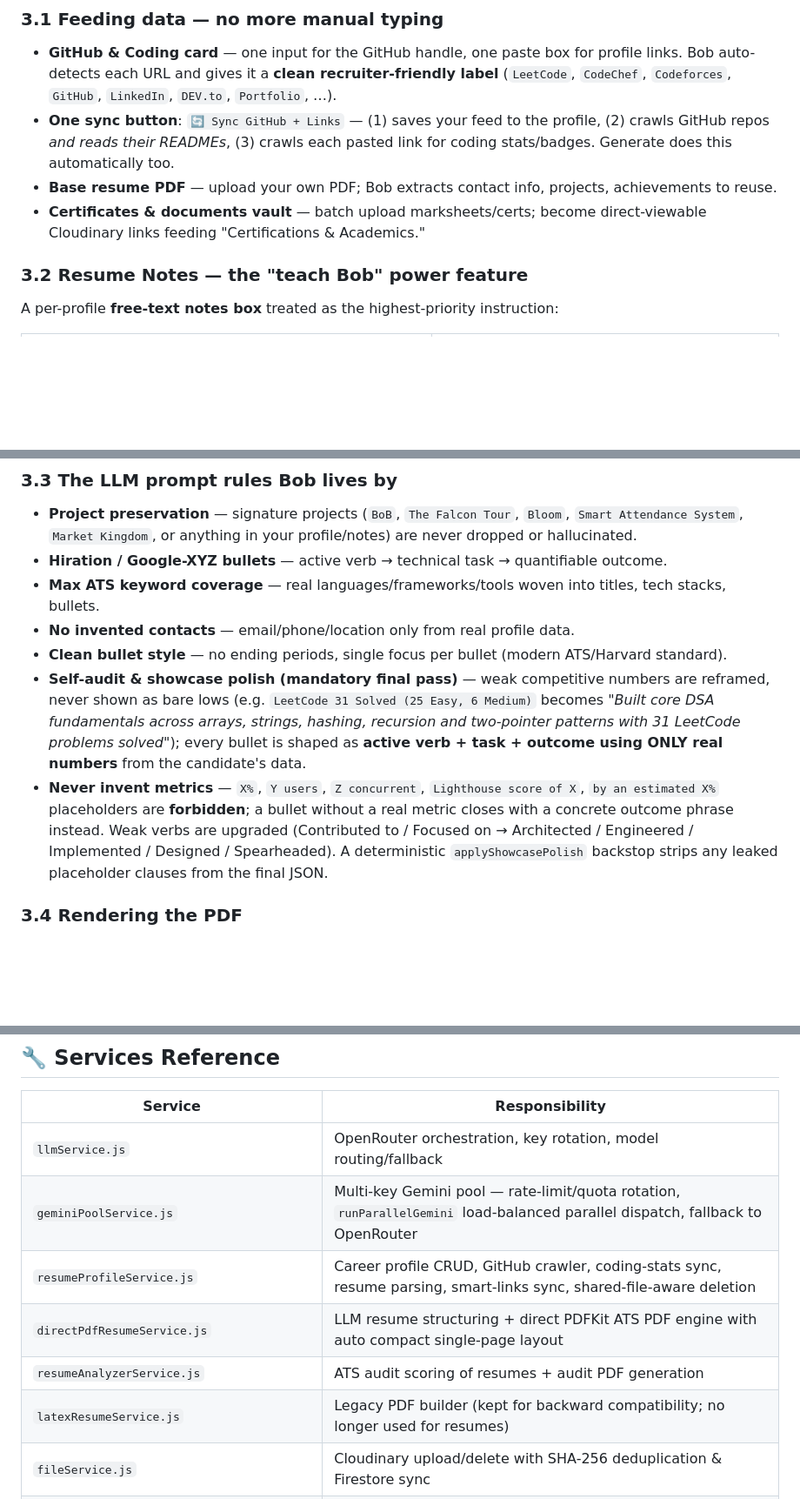
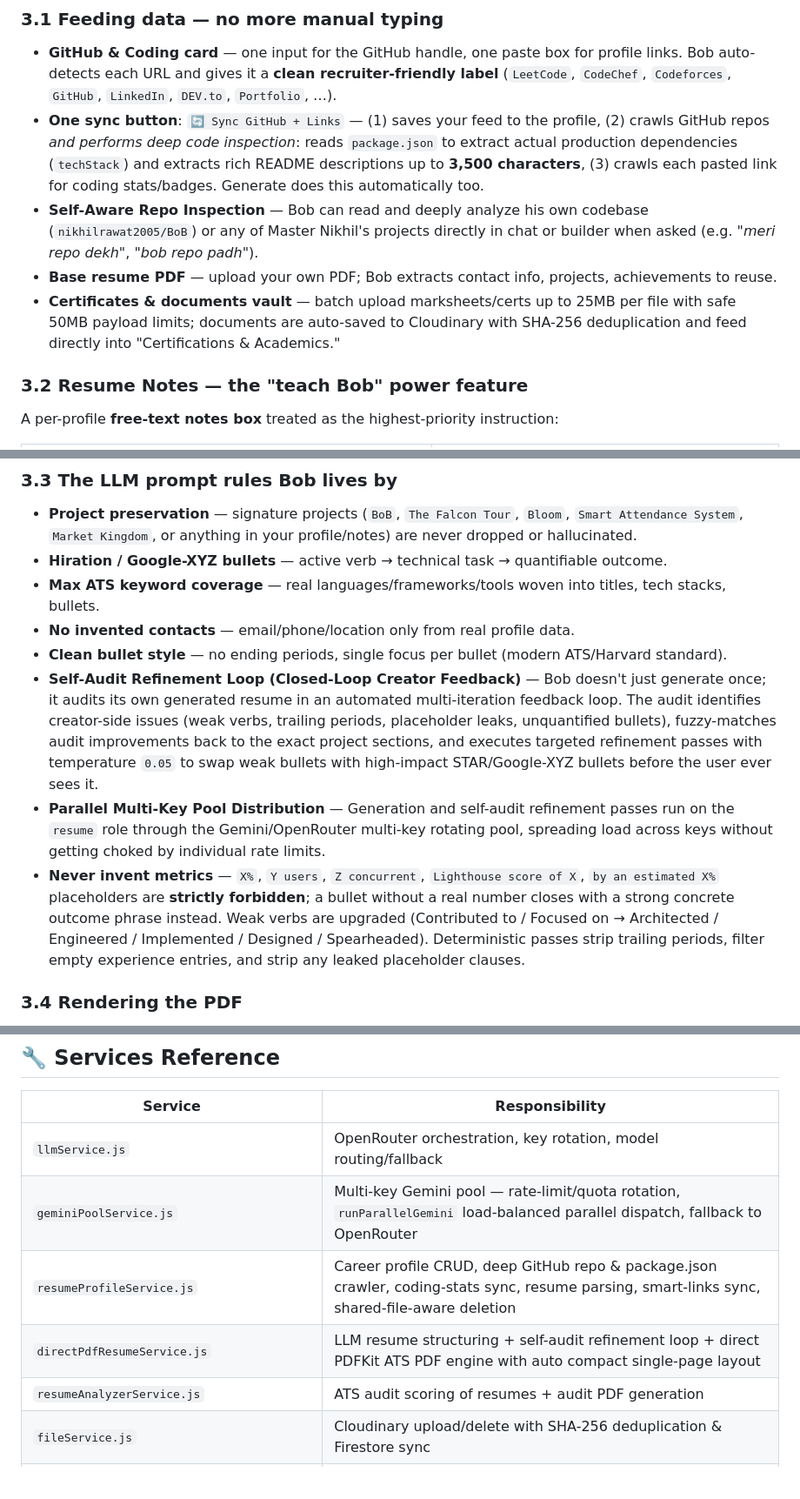
Before and after one commit to nikhilrawat2005/BoB, a Markdown page: README.md, 3 parts joined by grey strips. Shown at 87% size. Rendered like a GitHub page; blank space fills up the shorter version.

Commit message:
docs: update README with deep repo inspection, self-audit refinement loop, and multi-key parallel pool details

```diff
--- a/README.md
+++ b/README.md
@@ -300,9 +300,10 @@ flowchart LR
 
 ### 3.1 Feeding data — no more manual typing
 - **GitHub & Coding card** — one input for the GitHub handle, one paste box for profile links. Bob auto-detects each URL and gives it a **clean recruiter-friendly label** (`LeetCode`, `CodeChef`, `Codeforces`, `GitHub`, `LinkedIn`, `DEV.to`, `Portfolio`, …).
-- **One sync button**: `🔄 Sync GitHub + Links` — (1) saves your feed to the profile, (2) crawls GitHub repos *and reads their READMEs*, (3) crawls each pasted link for coding stats/badges. Generate does this automatically too.
+- **One sync button**: `🔄 Sync GitHub + Links` — (1) saves your feed to the profile, (2) crawls GitHub repos *and performs deep code inspection*: reads `package.json` to extract actual production dependencies (`techStack`) and extracts rich README descriptions up to **3,500 characters**, (3) crawls each pasted link for coding stats/badges. Generate does this automatically too.
+- **Self-Aware Repo Inspection** — Bob can read and deeply analyze his own codebase (`nikhilrawat2005/BoB`) or any of Master Nikhil's projects directly in chat or builder when asked (e.g. *"meri repo dekh"*, *"bob repo padh"*).
 - **Base resume PDF** — upload your own PDF; Bob extracts contact info, projects, achievements to reuse.
-- **Certificates & documents vault** — batch upload marksheets/certs; become direct-viewable Cloudinary links feeding "Certifications & Academics."
+- **Certificates & documents vault** — batch upload marksheets/certs up to 25MB per file with safe 50MB payload limits; documents are auto-saved to Cloudinary with SHA-256 deduplication and feed directly into "Certifications & Academics."
 
 ### 3.2 Resume Notes — the "teach Bob" power feature
 
@@ -326,8 +327,9 @@ Notes persist per profile and are re-sent on every generation.
 - **Max ATS keyword coverage** — real languages/frameworks/tools woven into titles, tech stacks, bullets.
 - **No invented contacts** — email/phone/location only from real profile data.
 - **Clean bullet style** — no ending periods, single focus per bullet (modern ATS/Harvard standard).
-- **Self-audit & showcase polish (mandatory final pass)** — weak competitive numbers are reframed, never shown as bare lows (e.g. `LeetCode 31 Solved (25 Easy, 6 Medium)` becomes *"Built core DSA fundamentals across arrays, strings, hashing, recursion and two-pointer patterns with 31 LeetCode problems solved"*); every bullet is shaped as **active verb + task + outcome using ONLY real numbers** from the candidate's data.
-- **Never invent metrics** — `X%`, `Y users`, `Z concurrent`, `Lighthouse score of X`, `by an estimated X%` placeholders are **forbidden**; a bullet without a real metric closes with a concrete outcome phrase instead. Weak verbs are upgraded (Contributed to / Focused on → Architected / Engineered / Implemented / Designed / Spearheaded). A deterministic `applyShowcasePolish` backstop strips any leaked placeholder clauses from the final JSON.
+- **Self-Audit Refinement Loop (Closed-Loop Creator Feedback)** — Bob doesn't just generate once; it audits its own generated resume in an automated multi-iteration feedback loop. The audit identifies creator-side issues (weak verbs, trailing periods, placeholder leaks, unquantified bullets), fuzzy-matches audit improvements back to the exact project sections, and executes targeted refinement passes with temperature `0.05` to swap weak bullets with high-impact STAR/Google-XYZ bullets before the user ever sees it.
+- **Parallel Multi-Key Pool Distribution** — Generation and self-audit refinement passes run on the `resume` role through the Gemini/OpenRouter multi-key rotating pool, spreading load across keys without getting choked by individual rate limits.
+- **Never invent metrics** — `X%`, `Y users`, `Z concurrent`, `Lighthouse score of X`, `by an estimated X%` placeholders are **strictly forbidden**; a bullet without a real number closes with a strong concrete outcome phrase instead. Weak verbs are upgraded (Contributed to / Focused on → Architected / Engineered / Implemented / Designed / Spearheaded). Deterministic passes strip trailing periods, filter empty experience entries, and strip any leaked placeholder clauses.
 
 ### 3.4 Rendering the PDF
 - **Direct PDFKit engine** (`directPdfResumeService.js`) — streams a valid PDF straight from Node (no external template engine).
@@ -432,10 +434,9 @@ A full **parallel, multi-key** SEO auditing stack: crawl → score → AI diagno
 |---|---|
 | `llmService.js` | OpenRouter orchestration, key rotation, model routing/fallback |
 | `geminiPoolService.js` | Multi-key Gemini pool — rate-limit/quota rotation, `runParallelGemini` load-balanced parallel dispatch, fallback to OpenRouter |
-| `resumeProfileService.js` | Career profile CRUD, GitHub crawler, coding-stats sync, resume parsing, smart-links sync, shared-file-aware deletion |
-| `directPdfResumeService.js` | LLM resume structuring + direct PDFKit ATS PDF engine with auto compact single-page layout |
+| `resumeProfileService.js` | Career profile CRUD, deep GitHub repo & package.json crawler, coding-stats sync, resume parsing, smart-links sync, shared-file-aware deletion |
+| `directPdfResumeService.js` | LLM resume structuring + self-audit refinement loop + direct PDFKit ATS PDF engine with auto compact single-page layout |
 | `resumeAnalyzerService.js` | ATS audit scoring of resumes + audit PDF generation |
-| `latexResumeService.js` | Legacy PDF builder (kept for backward compatibility; no longer used for resumes) |
 | `fileService.js` | Cloudinary upload/delete with SHA-256 deduplication & Firestore sync |
 | `documentReaderService.js` | Extracts text from PDF/DOCX/XLSX/code & zero-token local table query engine |
 | `documentGenerator.js` | Generates real `.xlsx/.docx/.pdf/.pptx` files |
```
